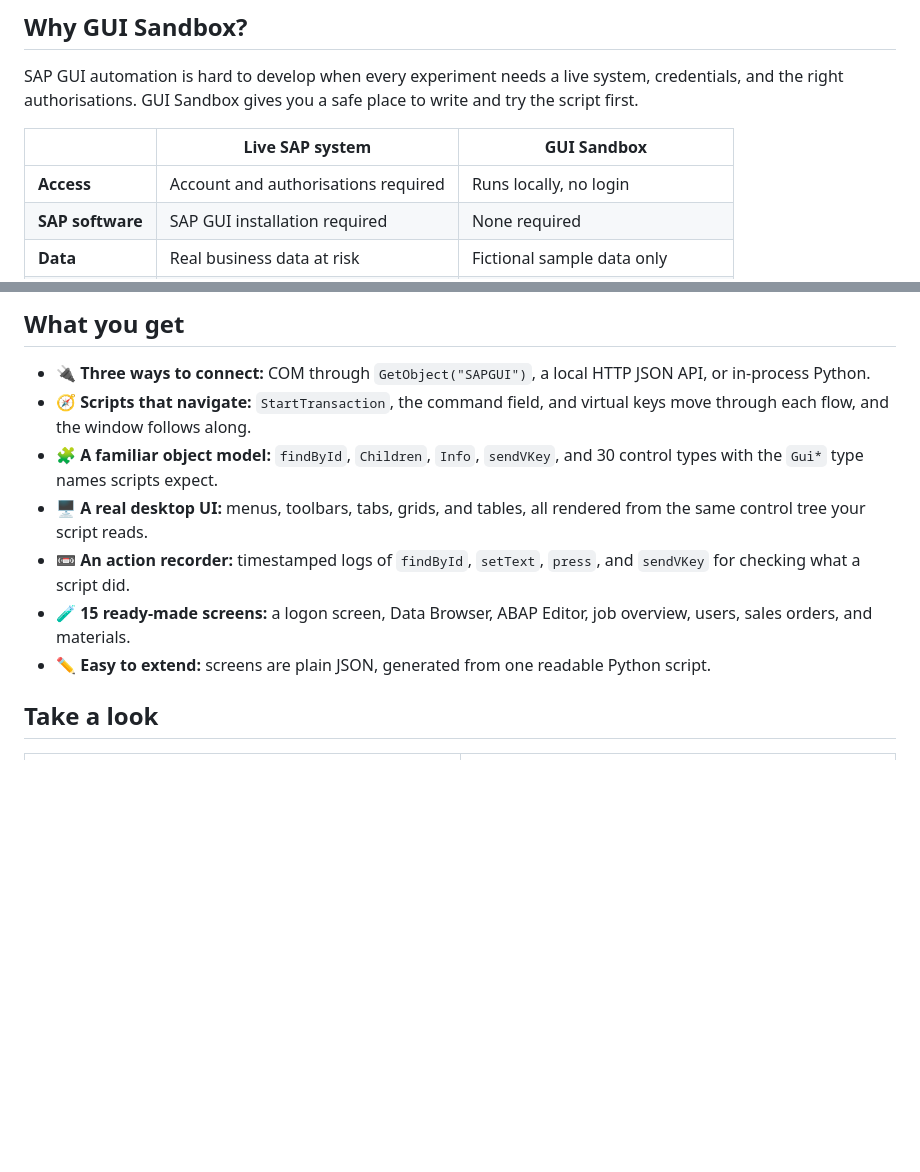
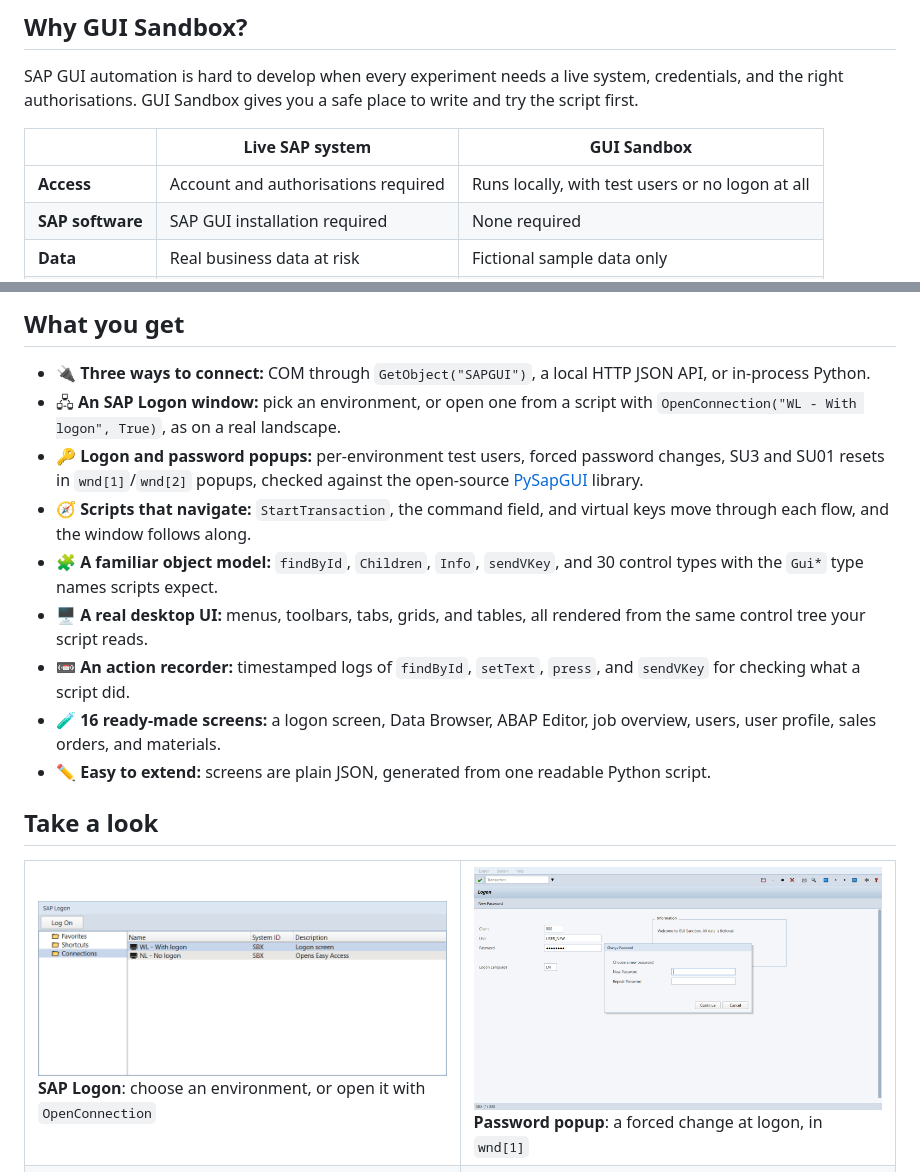
Before and after one commit to Ghaith-Automation-Consultant/GUI_Sandbox, a Markdown page: README.md, 2 parts joined by grey strips. Rendered like a GitHub page; pictures changed too: docs/assets/gallery/password-popup.png (added), docs/assets/gallery/sap-logon.png (added); blank space fills up the shorter version.

Commit message:
Refresh the README for the SAP Logon window and password popups
Add gallery shots of SAP Logon and a password popup, list the new features, and rebuild the charts with the new test suites.

Co-Authored-By: Claude Opus 5.5 <noreply@anthropic.com>

```diff
--- a/README.md
+++ b/README.md
@@ -26,7 +26,7 @@ SAP GUI automation is hard to develop when every experiment needs a live system,
 
 | | Live SAP system | GUI Sandbox |
 |---|---|---|
-| **Access** | Account and authorisations required | Runs locally, no login |
+| **Access** | Account and authorisations required | Runs locally, with test users or no logon at all |
 | **SAP software** | SAP GUI installation required | None required |
 | **Data** | Real business data at risk | Fictional sample data only |
 | **Mistakes** | Can change real records | Nothing to break, restart to reset |
@@ -38,16 +38,22 @@ GUI Sandbox is for development, training, and testing. It simulates the scriptin
 ## What you get
 
 - 🔌 **Three ways to connect:** COM through `GetObject("SAPGUI")`, a local HTTP JSON API, or in-process Python.
+- 🖧 **An SAP Logon window:** pick an environment, or open one from a script with `OpenConnection("WL - With logon", True)`, as on a real landscape.
+- 🔑 **Logon and password popups:** per-environment test users, forced password changes, SU3 and SU01 resets in `wnd[1]`/`wnd[2]` popups, checked against the open-source [PySapGUI](https://github.com/gutskodv/PySapGUI) library.
 - 🧭 **Scripts that navigate:** `StartTransaction`, the command field, and virtual keys move through each flow, and the window follows along.
 - 🧩 **A familiar object model:** `findById`, `Children`, `Info`, `sendVKey`, and 30 control types with the `Gui*` type names scripts expect.
 - 🖥️ **A real desktop UI:** menus, toolbars, tabs, grids, and tables, all rendered from the same control tree your script reads.
 - 📼 **An action recorder:** timestamped logs of `findById`, `setText`, `press`, and `sendVKey` for checking what a script did.
-- 🧪 **15 ready-made screens:** a logon screen, Data Browser, ABAP Editor, job overview, users, sales orders, and materials.
+- 🧪 **16 ready-made screens:** a logon screen, Data Browser, ABAP Editor, job overview, users, user profile, sales orders, and materials.
 - ✏️ **Easy to extend:** screens are plain JSON, generated from one readable Python script.
 
 ## Take a look
 
 <table>
+  <tr>
+    <td width="50%"><img src="docs/assets/gallery/sap-logon.png" alt="SAP Logon window listing two sandbox environments"><br><b>SAP Logon</b>: choose an environment, or open it with <code>OpenConnection</code></td>
+    <td width="50%"><img src="docs/assets/gallery/password-popup.png" alt="Logon screen with a Change Password popup asking for a new password twice"><br><b>Password popup</b>: a forced change at logon, in <code>wnd[1]</code></td>
+  </tr>
   <tr>
     <td width="50%"><img src="docs/assets/gallery/home.png" alt="Home screen with a transaction menu tree"><br><b>Home</b>: open any transaction from the menu or command field</td>
     <td width="50%"><img src="docs/assets/gallery/se16-selection.png" alt="Selection screen with filter fields for a sample flight table"><br><b>SE16 selection</b>: range filters on a sample table</td>
```
Also changed, not shown: 2 other files.
